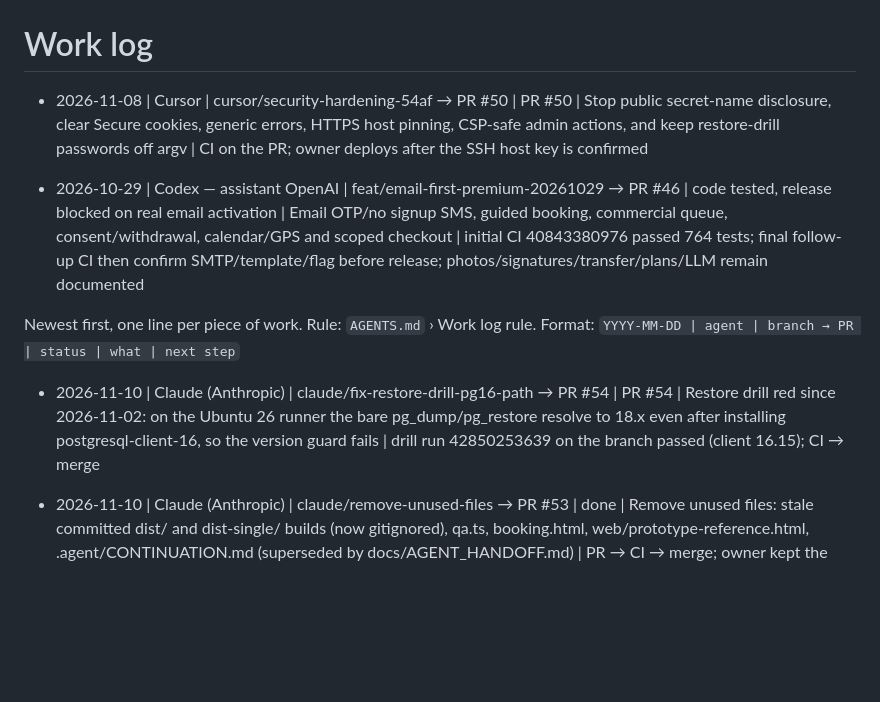
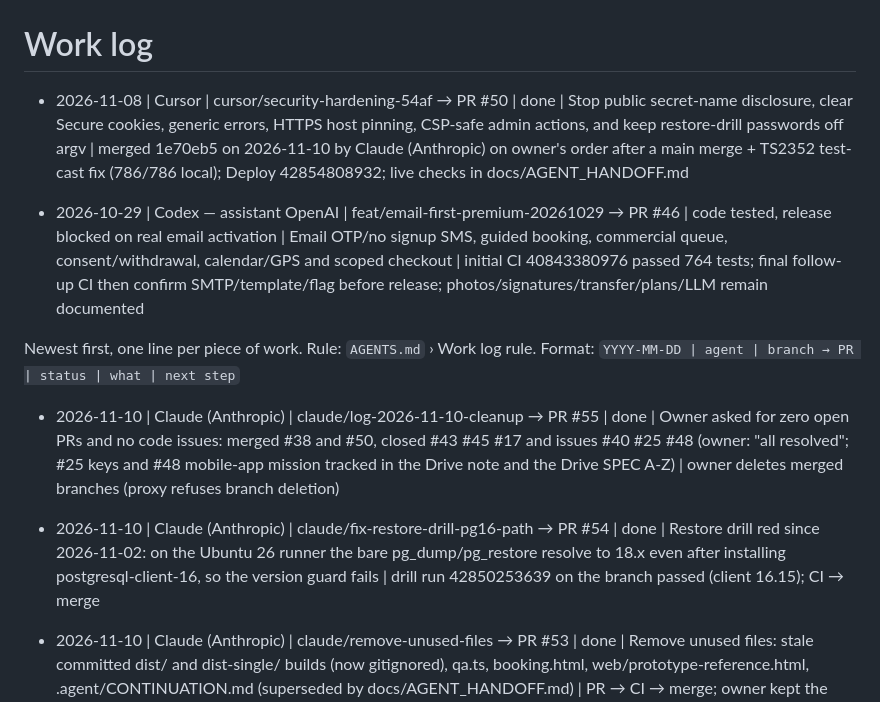
Before and after one commit to takatakca/r2neet, a Markdown page: WORKLOG.md, the part around the change. GitHub-like rendering; blank space fills up the shorter version.

```diff
--- a/WORKLOG.md
+++ b/WORKLOG.md
@@ -1,13 +1,14 @@
 # Work log
 
-- 2026-11-08 | Cursor | cursor/security-hardening-54af → PR #50 | PR #50 | Stop public secret-name disclosure, clear Secure cookies, generic errors, HTTPS host pinning, CSP-safe admin actions, and keep restore-drill passwords off argv | CI on the PR; owner deploys after the SSH host key is confirmed
+- 2026-11-08 | Cursor | cursor/security-hardening-54af → PR #50 | done | Stop public secret-name disclosure, clear Secure cookies, generic errors, HTTPS host pinning, CSP-safe admin actions, and keep restore-drill passwords off argv | merged 1e70eb5 on 2026-11-10 by Claude (Anthropic) on owner's order after a main merge + TS2352 test-cast fix (786/786 local); Deploy 42854808932; live checks in docs/AGENT_HANDOFF.md
 
 - 2026-10-29 | Codex — assistant OpenAI | feat/email-first-premium-20261029 → PR #46 | code tested, release blocked on real email activation | Email OTP/no signup SMS, guided booking, commercial queue, consent/withdrawal, calendar/GPS and scoped checkout | initial CI 40843380976 passed 764 tests; final follow-up CI then confirm SMTP/template/flag before release; photos/signatures/transfer/plans/LLM remain documented
 
 Newest first, one line per piece of work. Rule: `AGENTS.md` › Work log rule.
 Format: `YYYY-MM-DD | agent | branch → PR | status | what | next step`
 
-- 2026-11-10 | Claude (Anthropic) | claude/fix-restore-drill-pg16-path → PR #54 | PR #54 | Restore drill red since 2026-11-02: on the Ubuntu 26 runner the bare pg_dump/pg_restore resolve to 18.x even after installing postgresql-client-16, so the version guard fails | drill run 42850253639 on the branch passed (client 16.15); CI → merge
+- 2026-11-10 | Claude (Anthropic) | claude/log-2026-11-10-cleanup → PR #55 | done | Owner asked for zero open PRs and no code issues: merged #38 and #50, closed #43 #45 #17 and issues #40 #25 #48 (owner: "all resolved"; #25 keys and #48 mobile-app mission tracked in the Drive note and the Drive SPEC A-Z) | owner deletes merged branches (proxy refuses branch deletion)
+- 2026-11-10 | Claude (Anthropic) | claude/fix-restore-drill-pg16-path → PR #54 | done | Restore drill red since 2026-11-02: on the Ubuntu 26 runner the bare pg_dump/pg_restore resolve to 18.x even after installing postgresql-client-16, so the version guard fails | drill run 42850253639 on the branch passed (client 16.15); CI → merge
 - 2026-11-10 | Claude (Anthropic) | claude/remove-unused-files → PR #53 | done | Remove unused files: stale committed dist/ and dist-single/ builds (now gitignored), qa.ts, booking.html, web/prototype-reference.html, .agent/CONTINUATION.md (superseded by docs/AGENT_HANDOFF.md) | PR → CI → merge; owner kept the login-format hotfix and DNS (MochaHost) workflows
 - 2026-11-10 | Claude (Anthropic) | claude/server-setup-takatak-client-id → PR #52 | done | Server setup never copied TAKATAK_OAUTH_CLIENT_ID (web upload of #51 dropped .github and .env.example), so the button was hidden | merged f3eb9a7; Server setup 42844540901 copied it; Deploy 42844918942; config true, button live, click reaches takatak.ca/login; next: owner tests a real sign-in (new and existing account)
 - 2026-11-10 | Claude (Anthropic) | claude/r2nette-takatak-sso → PR #51 | done | "Continuer avec TAKATAK" OAuth sign-in/sign-up + account linking; R2NETTE keeps a copy and queues the profile back | merged b032c91 (owner web upload) and live with #52
```
Also changed, not shown: docs/AGENT_HANDOFF.md (+10 -0 lines).
